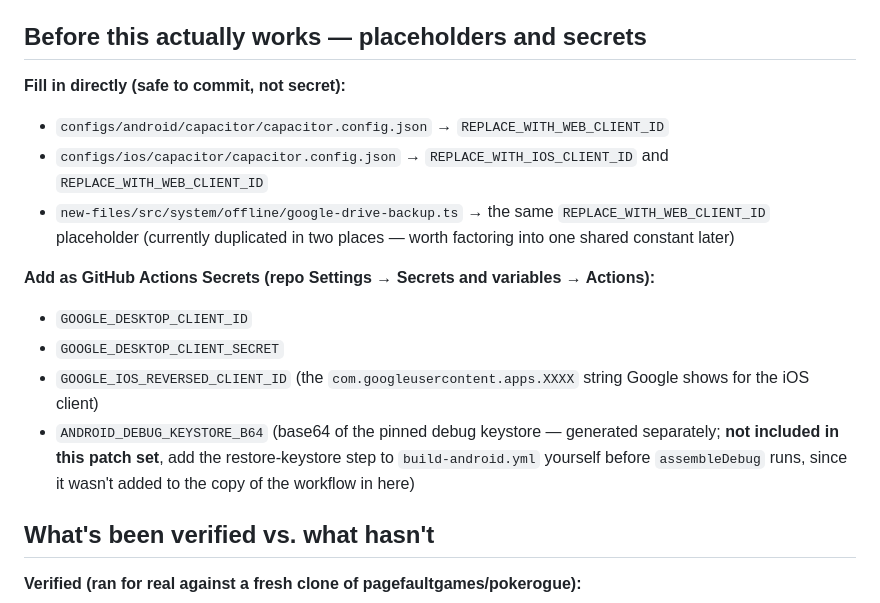
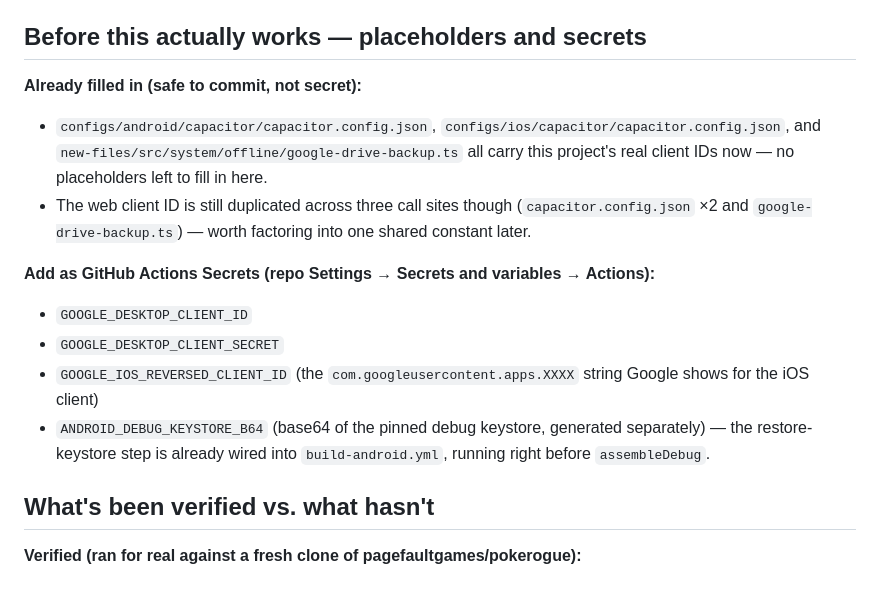
Before and after one commit to PokeRogue-Offline-iOS/pokerogue-offline-ios, a Markdown page: README.md, the part around the change. Drawn GitHub-style.

```diff
--- a/README.md
+++ b/README.md
@@ -21,16 +21,15 @@ paths in the `pokerogue-offline` repo root.
 
 ## Before this actually works — placeholders and secrets
 
-**Fill in directly (safe to commit, not secret):**
-- `configs/android/capacitor/capacitor.config.json` → `REPLACE_WITH_WEB_CLIENT_ID`
-- `configs/ios/capacitor/capacitor.config.json` → `REPLACE_WITH_IOS_CLIENT_ID` and `REPLACE_WITH_WEB_CLIENT_ID`
-- `new-files/src/system/offline/google-drive-backup.ts` → the same `REPLACE_WITH_WEB_CLIENT_ID` placeholder (currently duplicated in two places — worth factoring into one shared constant later)
+**Already filled in (safe to commit, not secret):**
+- `configs/android/capacitor/capacitor.config.json`, `configs/ios/capacitor/capacitor.config.json`, and `new-files/src/system/offline/google-drive-backup.ts` all carry this project's real client IDs now — no placeholders left to fill in here.
+- The web client ID is still duplicated across three call sites though (`capacitor.config.json` ×2 and `google-drive-backup.ts`) — worth factoring into one shared constant later.
 
 **Add as GitHub Actions Secrets (repo Settings → Secrets and variables → Actions):**
 - `GOOGLE_DESKTOP_CLIENT_ID`
 - `GOOGLE_DESKTOP_CLIENT_SECRET`
 - `GOOGLE_IOS_REVERSED_CLIENT_ID` (the `com.googleusercontent.apps.XXXX` string Google shows for the iOS client)
-- `ANDROID_DEBUG_KEYSTORE_B64` (base64 of the pinned debug keystore — generated separately; **not included in this patch set**, add the restore-keystore step to `build-android.yml` yourself before `assembleDebug` runs, since it wasn't added to the copy of the workflow in here)
+- `ANDROID_DEBUG_KEYSTORE_B64` (base64 of the pinned debug keystore, generated separately) — the restore-keystore step is already wired into `build-android.yml`, running right before `assembleDebug`.
 
 ## What's been verified vs. what hasn't
 
```
